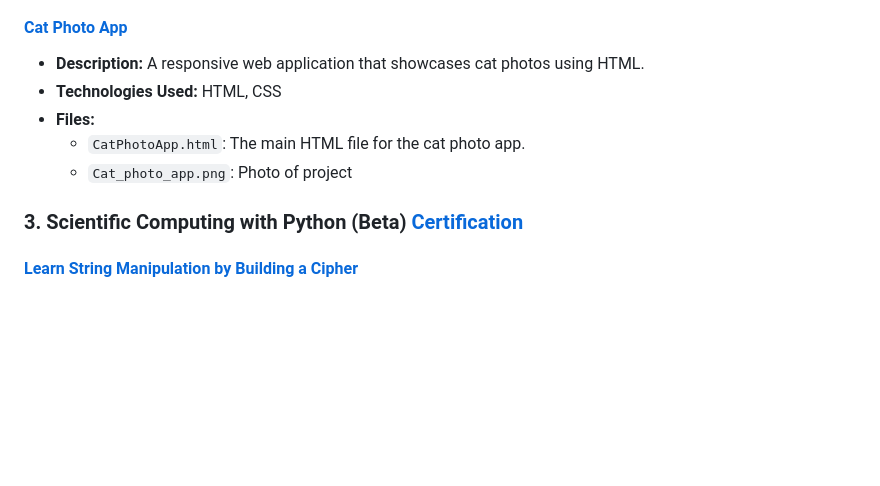
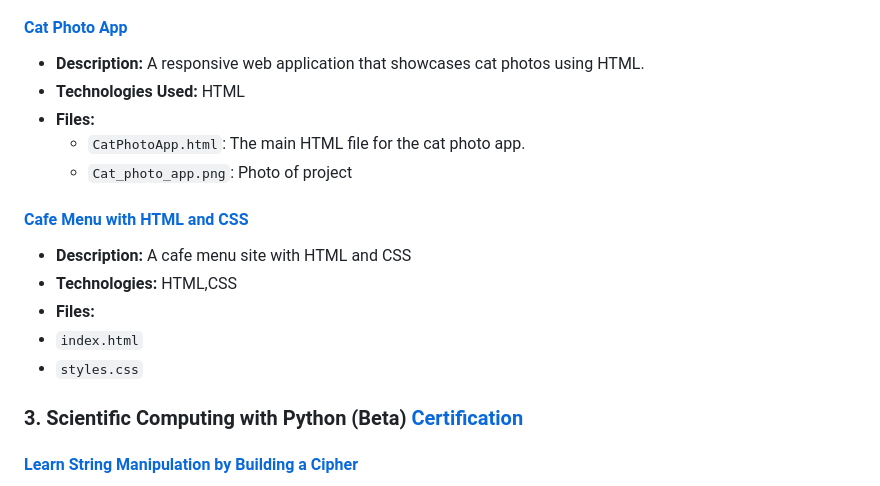
Before and after one commit to Lala2398/FreeCodeCamp_tutorial_Projects, a Markdown page: README.md, the part around the change. Rendered like a GitHub page; blank space fills up the shorter version.

```diff
--- a/README.md
+++ b/README.md
@@ -35,10 +35,19 @@ Project 5 - [Sea Level Predictor](https://github.com/Lala2398/FreeCodeCamp_tutor
 
 #### [Cat Photo App](https://github.com/Lala2398/FreeCodeCamp_tutorial_Projects/tree/main/ResponsiveWebDesign/Cat%20Photo%20App%20with%20HTML)
 - **Description:** A responsive web application that showcases cat photos using HTML.
-- **Technologies Used:** HTML, CSS
+- **Technologies Used:** HTML
 - **Files:**
   - `CatPhotoApp.html`: The main HTML file for the cat photo app.
   - `Cat_photo_app.png`: Photo of project
+
+
+#### [Cafe Menu with HTML and CSS](https://github.com/Lala2398/FreeCodeCamp_tutorial_Projects/tree/main/ResponsiveWebDesign/Building_Cafe_Menu_html_css)
+- **Description:** A cafe menu site with HTML and CSS
+- **Technologies:** HTML,CSS
+- **Files:**
+- `index.html`
+- `styles.css`
+
 
  ### 3. Scientific Computing with Python (Beta) [Certification](https://www.freecodecamp.org/certification/Lala2398/scientific-computing-with-python-v7)
 
```
